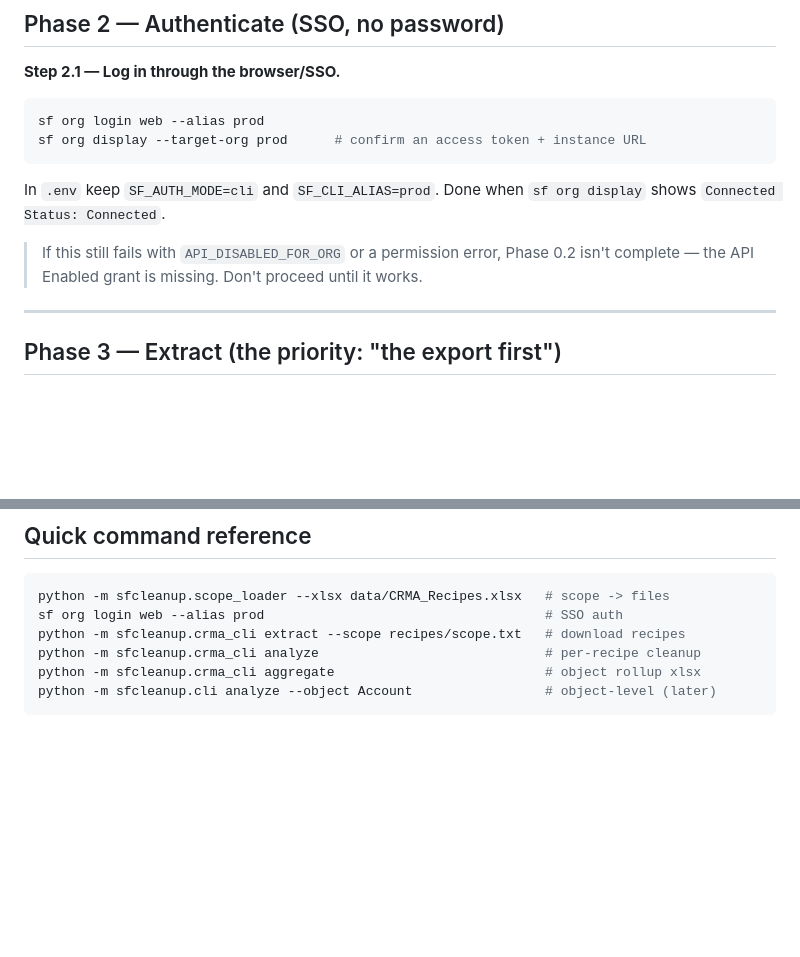
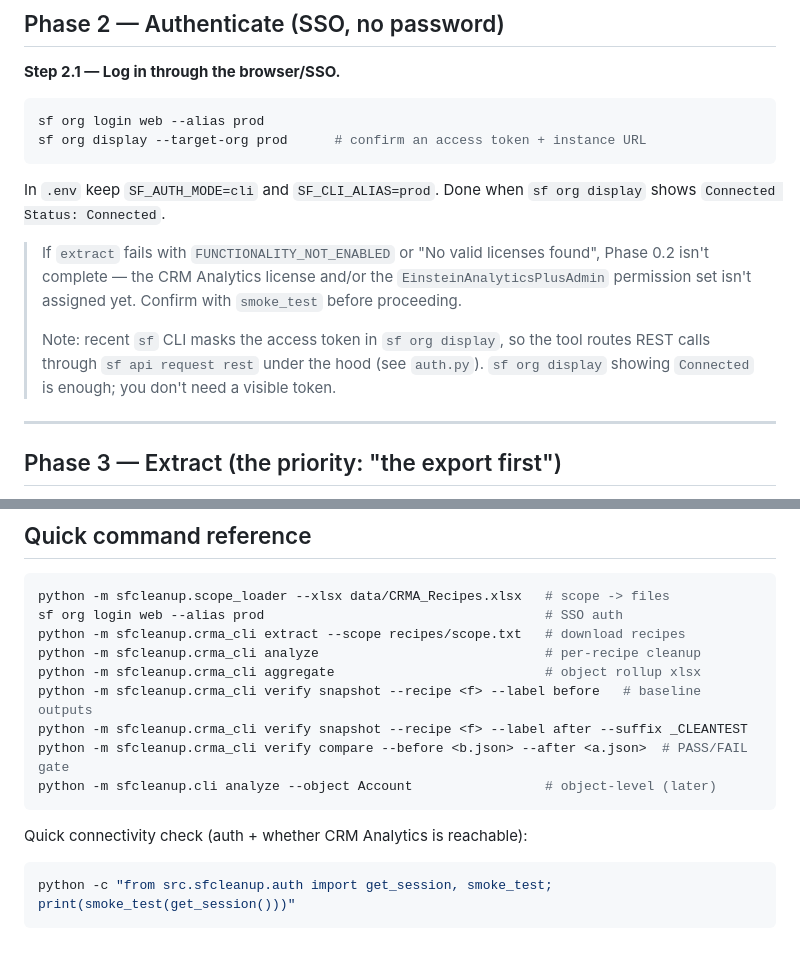
Before and after one commit to riccamplani/martech-POCs, a Markdown page: crma-recipe-cleanup/RUNBOOK.md, 2 parts joined by grey strips. GitHub-like rendering; blank space fills up the shorter version.

````diff
--- a/crma-recipe-cleanup/RUNBOOK.md
+++ b/crma-recipe-cleanup/RUNBOOK.md
@@ -68,8 +72,14 @@ sf org display --target-org prod      # confirm an access token + instance URL
 In `.env` keep `SF_AUTH_MODE=cli` and `SF_CLI_ALIAS=prod`.
 Done when `sf org display` shows `Connected Status: Connected`.
 
-> If this still fails with `API_DISABLED_FOR_ORG` or a permission error, Phase 0.2
-> isn't complete — the API Enabled grant is missing. Don't proceed until it works.
+> If `extract` fails with `FUNCTIONALITY_NOT_ENABLED` or "No valid licenses found",
+> Phase 0.2 isn't complete — the CRM Analytics license and/or the
+> `EinsteinAnalyticsPlusAdmin` permission set isn't assigned yet. Confirm with
+> `smoke_test` before proceeding.
+>
+> Note: recent `sf` CLI masks the access token in `sf org display`, so the tool
+> routes REST calls through `sf api request rest` under the hood (see `auth.py`).
+> `sf org display` showing `Connected` is enough; you don't need a visible token.
 
 ---
 
@@ -171,5 +214,13 @@ sf org login web --alias prod                                    # SSO auth
 python -m sfcleanup.crma_cli extract --scope recipes/scope.txt   # download recipes
 python -m sfcleanup.crma_cli analyze                             # per-recipe cleanup
 python -m sfcleanup.crma_cli aggregate                           # object rollup xlsx
+python -m sfcleanup.crma_cli verify snapshot --recipe <f> --label before   # baseline outputs
+python -m sfcleanup.crma_cli verify snapshot --recipe <f> --label after --suffix _CLEANTEST
+python -m sfcleanup.crma_cli verify compare --before <b.json> --after <a.json>  # PASS/FAIL gate
 python -m sfcleanup.cli analyze --object Account                 # object-level (later)
 ```
+
+Quick connectivity check (auth + whether CRM Analytics is reachable):
+```bash
+python -c "from src.sfcleanup.auth import get_session, smoke_test; print(smoke_test(get_session()))"
+```
````
Also changed, not shown: other parts of crma-recipe-cleanup/RUNBOOK.md (+48 -11 lines).
